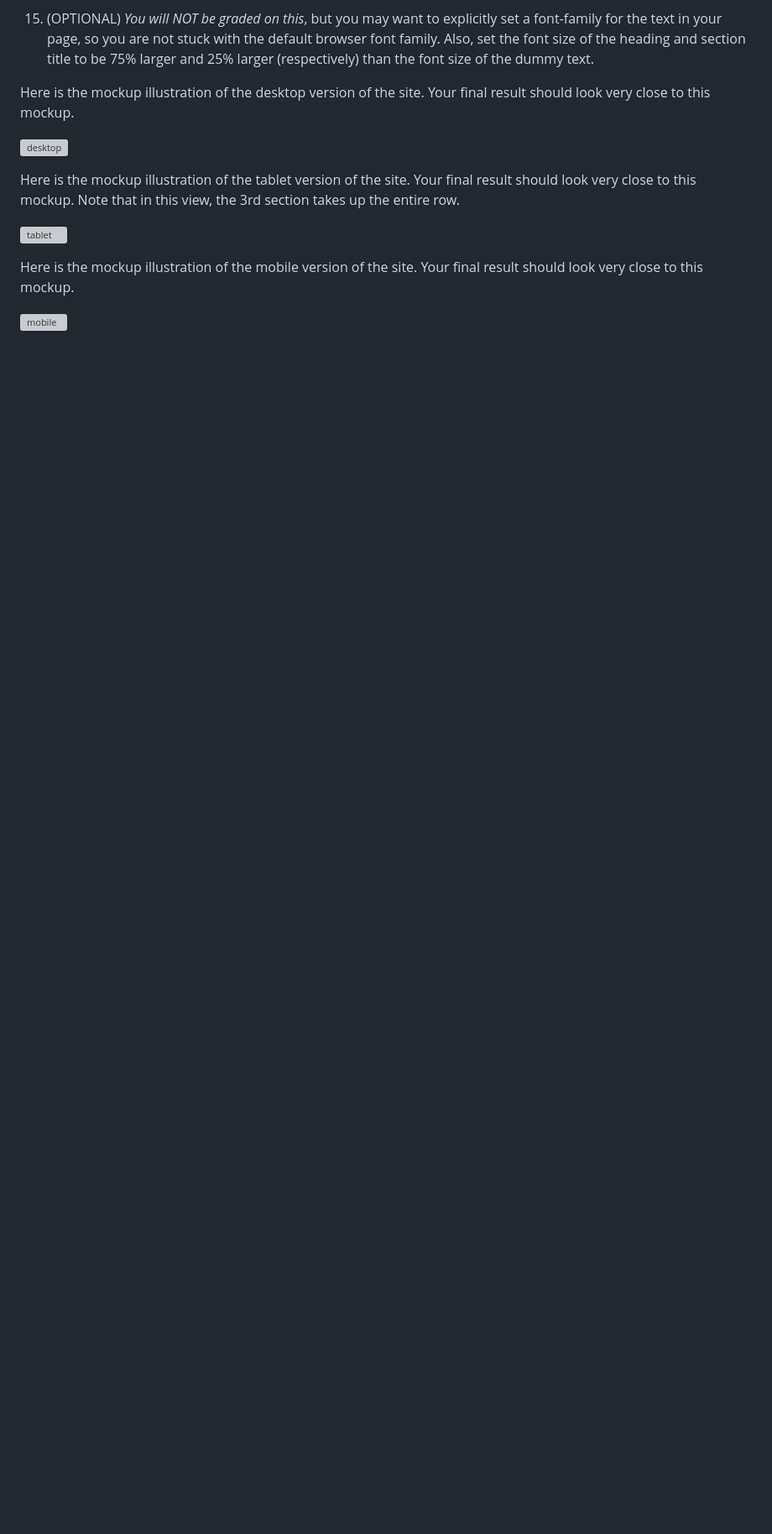
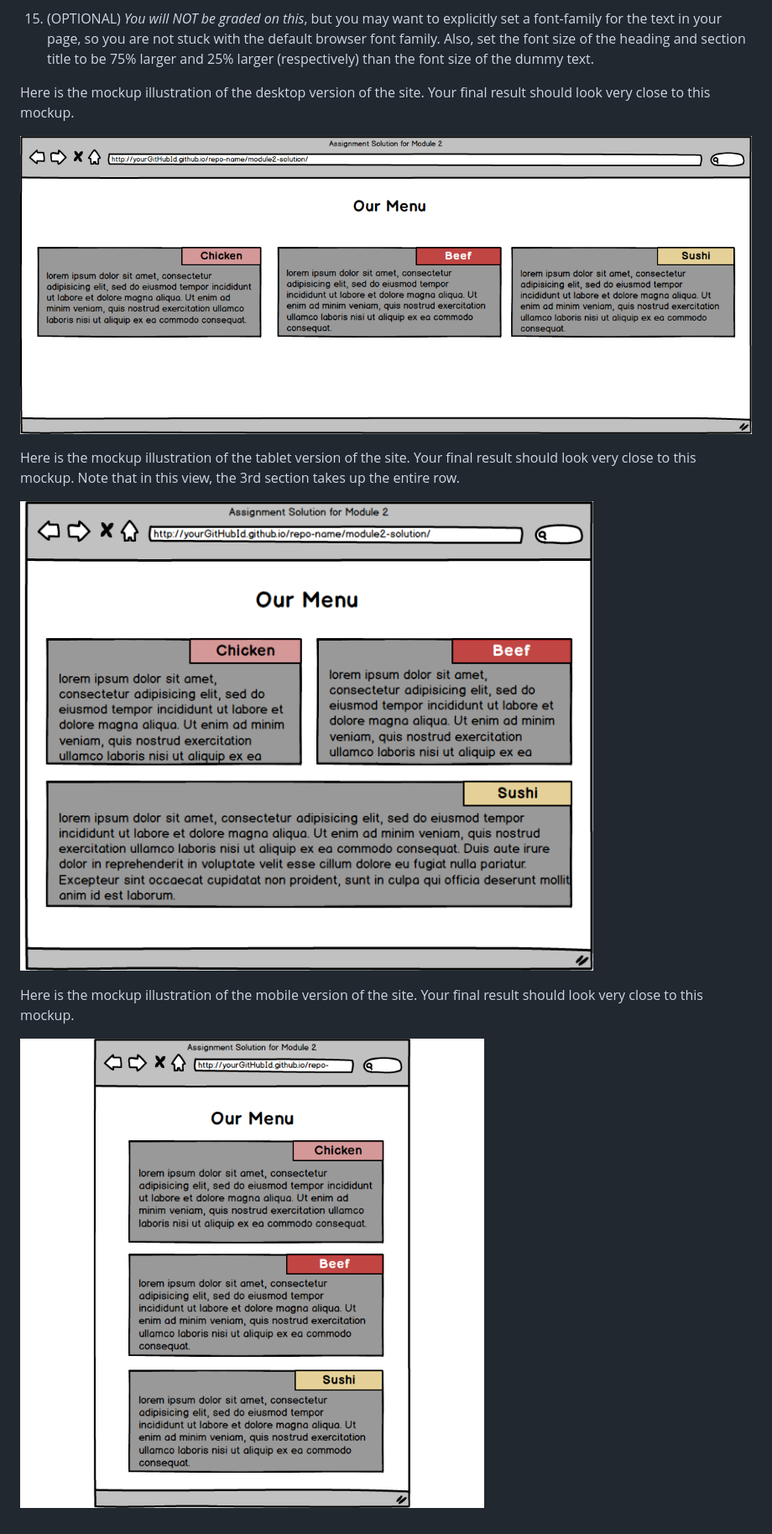
Before and after one commit to Code-Ebullient/coursera-fullstack, a Markdown page: README.md, the part around the change. Shown: that part at 84% size. GitHub-like rendering; blank space fills up the shorter version; grey boxes are pictures that could not be loaded.

```diff
--- a/README.md
+++ b/README.md
@@ -47,12 +47,12 @@ Here is what you will need to complete the assignment:
 
 Here is the mockup illustration of the desktop version of the site. Your final result should look very close to this mockup.
 
- ![desktop](images/desktop.png)
+ ![desktop](desktop.png)
 
 Here is the mockup illustration of the tablet version of the site. Your final result should look very close to this mockup. Note that in this view, the 3rd section takes up the entire row.
 
- ![tablet](images/tablet.png)
+ ![tablet](tablet.png)
 
 Here is the mockup illustration of the mobile version of the site. Your final result should look very close to this mockup.
 
- ![mobile](images/mobile.png)
+ ![mobile](mobile.png)
```
